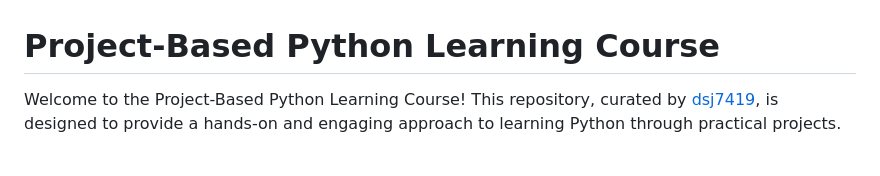
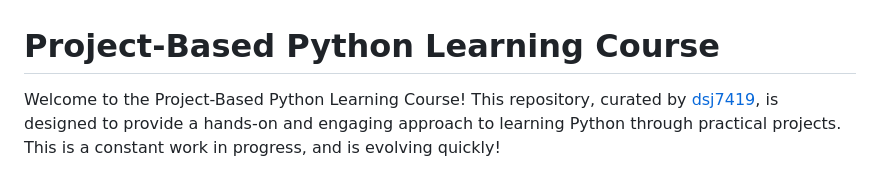
Before and after one commit to dsj7419/python-learning-by-projects, a Markdown page: README.md, the part around the change. Rendered like a GitHub page.

```diff
--- a/README.md
+++ b/README.md
@@ -1,6 +1,6 @@
 # Project-Based Python Learning Course
 
-Welcome to the Project-Based Python Learning Course! This repository, curated by [dsj7419](https://github.com/dsj7419), is designed to provide a hands-on and engaging approach to learning Python through practical projects.
+Welcome to the Project-Based Python Learning Course! This repository, curated by [dsj7419](https://github.com/dsj7419), is designed to provide a hands-on and engaging approach to learning Python through practical projects. This is a constant work in progress, and is evolving quickly!
 
 ![Python Learning By Projects](./assets/images/PythonLearning.png)
 
```
